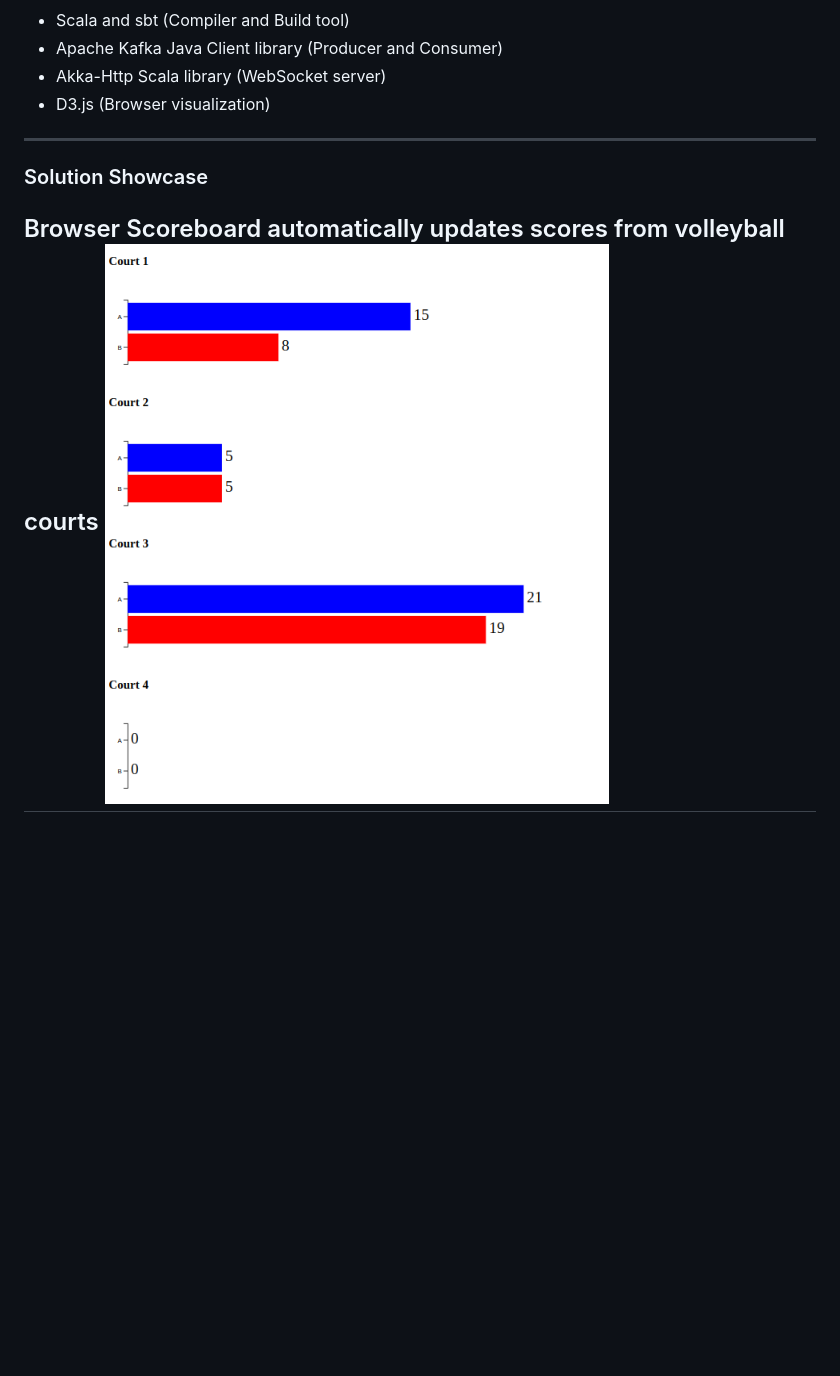
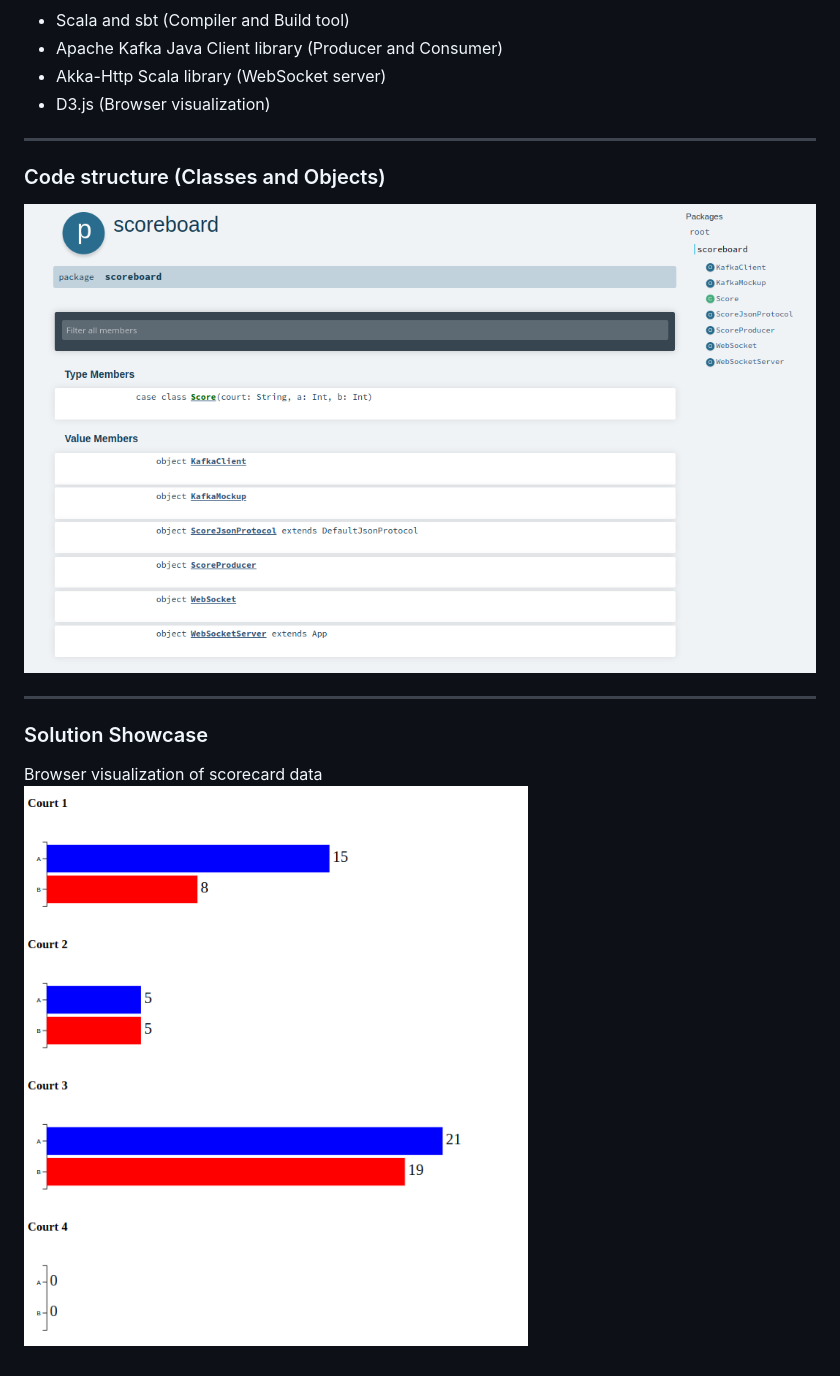
Before and after one commit to jmarusak/scoreboard-kafka, a Markdown page: README.md, the part around the change. Rendered like a GitHub page; pictures changed too: images/package.png (added); blank space fills up the shorter version.

Commit message:
scala api doc added to README.md

```diff
--- a/README.md
+++ b/README.md
@@ -17,7 +17,10 @@ Automated scorecard collection and posting scores on scoreboard using IoT device
 - D3.js (Browser visualization)
 
 ---
+### Code structure (Classes and Objects)
+![image](images/package.png)
+
+---
 ### Solution Showcase
-Browser Scoreboard automatically updates scores from volleyball courts
+Browser visualization of scorecard data
 ![image](images/browser.png)
----
```
